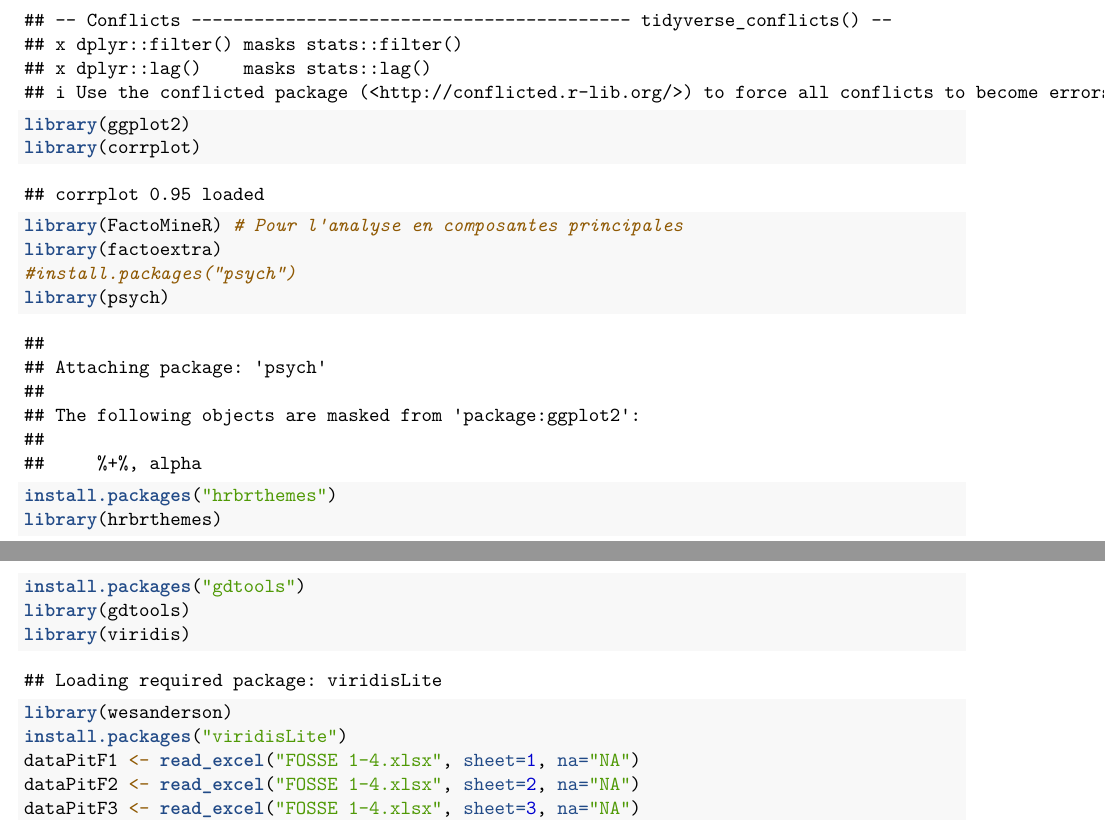
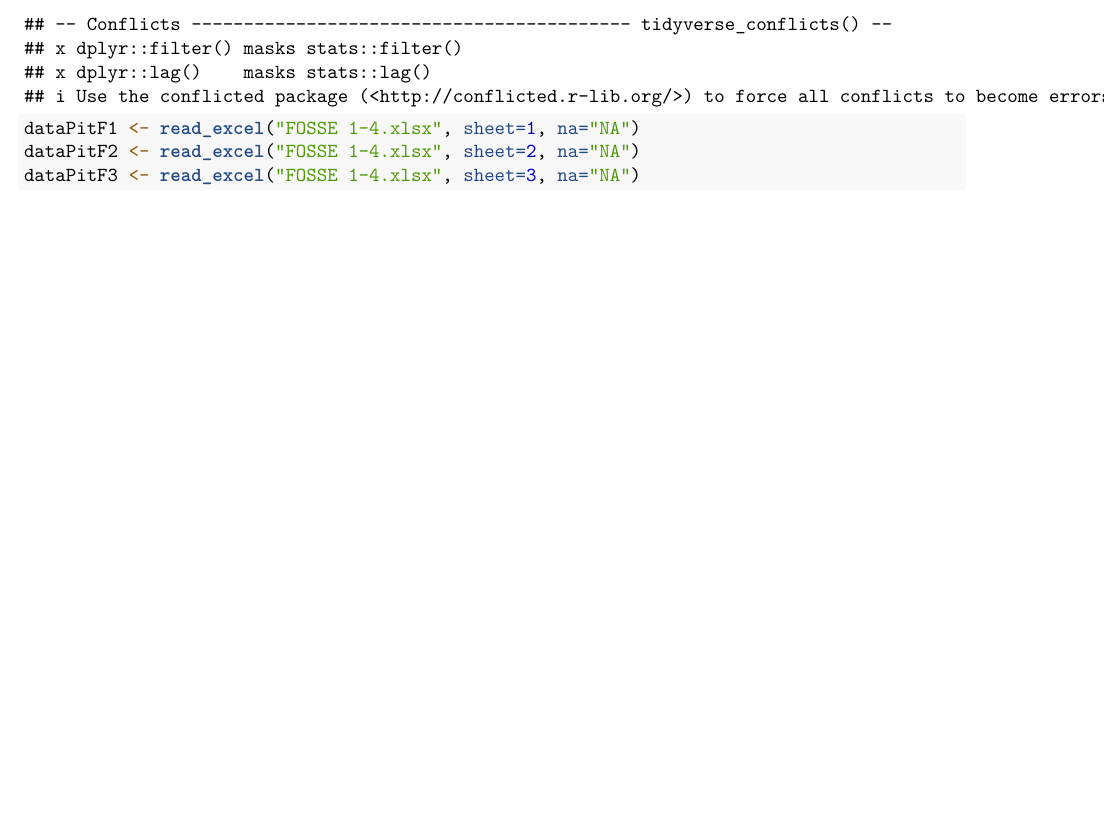
Before and after one commit to CThion/M2_EFT_projet_pedologie, an R Markdown document (Fichiers analyse/analysis_mica_silt.Rmd): two parts of pages 1 and 2 of 7 before the commit and part of page 1 of 6 after it, the two joined at a grey line, cut so that both start at the same text, the shorter picture padded with empty space. Rendered offline with R 4.5, knitr and Pandoc, then LaTeX, with nearby package versions; some code elsewhere in the file could not run offline.

Commit message:
deleted some more unnecessary packages

```diff
--- a/Fichiers analyse/analysis_mica_silt.Rmd
+++ b/Fichiers analyse/analysis_mica_silt.Rmd
@@ -21,19 +21,7 @@ setwd(dirname(rstudioapi::getActiveDocumentContext()$path)) #to set working dire
 library(GoodmanKruskal)
 library(readxl)
 library(tidyverse)
-library(ggplot2)
-library(corrplot)
-library(FactoMineR) # Pour l'analyse en composantes principales
-library(factoextra)
-#install.packages("psych")
-library(psych)
-install.packages("hrbrthemes")
-library(hrbrthemes)
-install.packages("gdtools")
-library(gdtools)
-library(viridis)
-library(wesanderson)
-install.packages("viridisLite")
+
 dataPitF1 <- read_excel("FOSSE 1-4.xlsx", sheet=1, na="NA")
 dataPitF2 <- read_excel("FOSSE 1-4.xlsx", sheet=2, na="NA")
 dataPitF3 <- read_excel("FOSSE 1-4.xlsx", sheet=3, na="NA")
```
